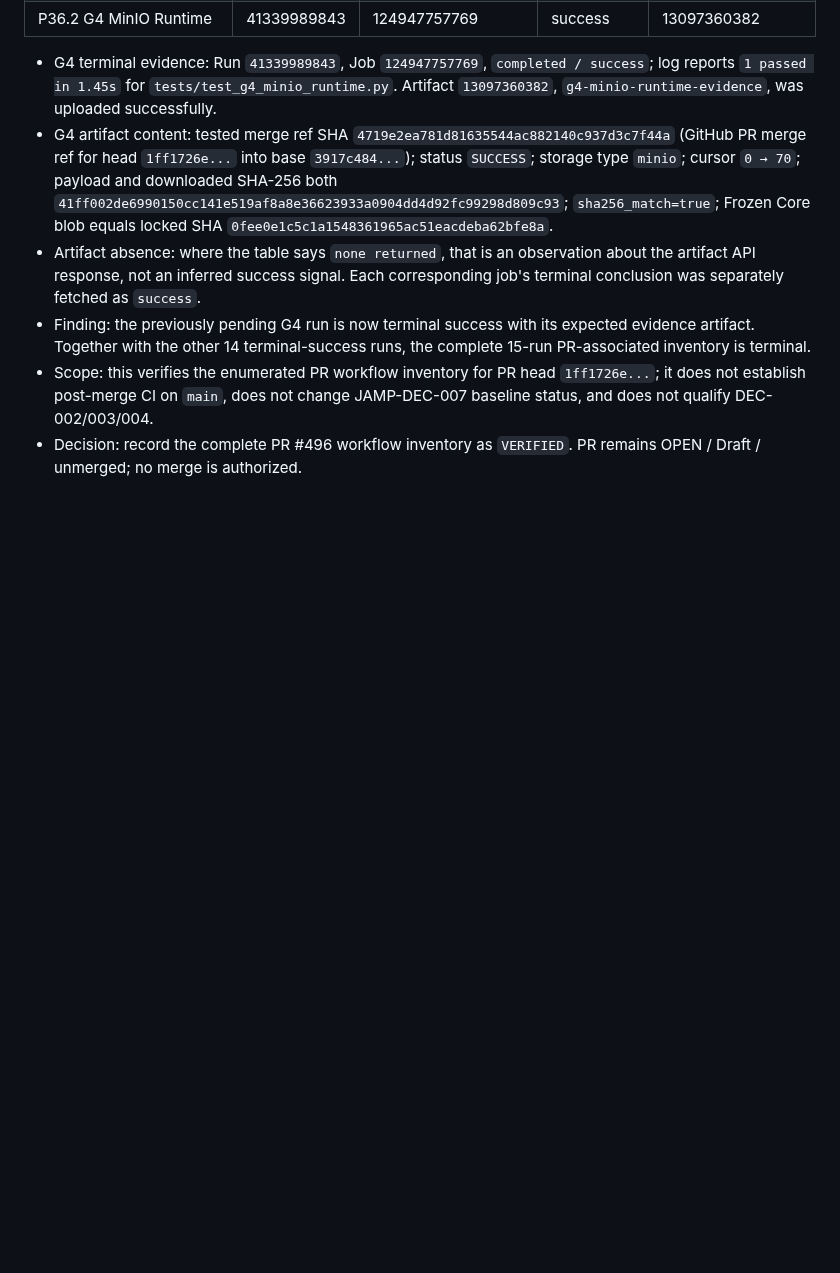
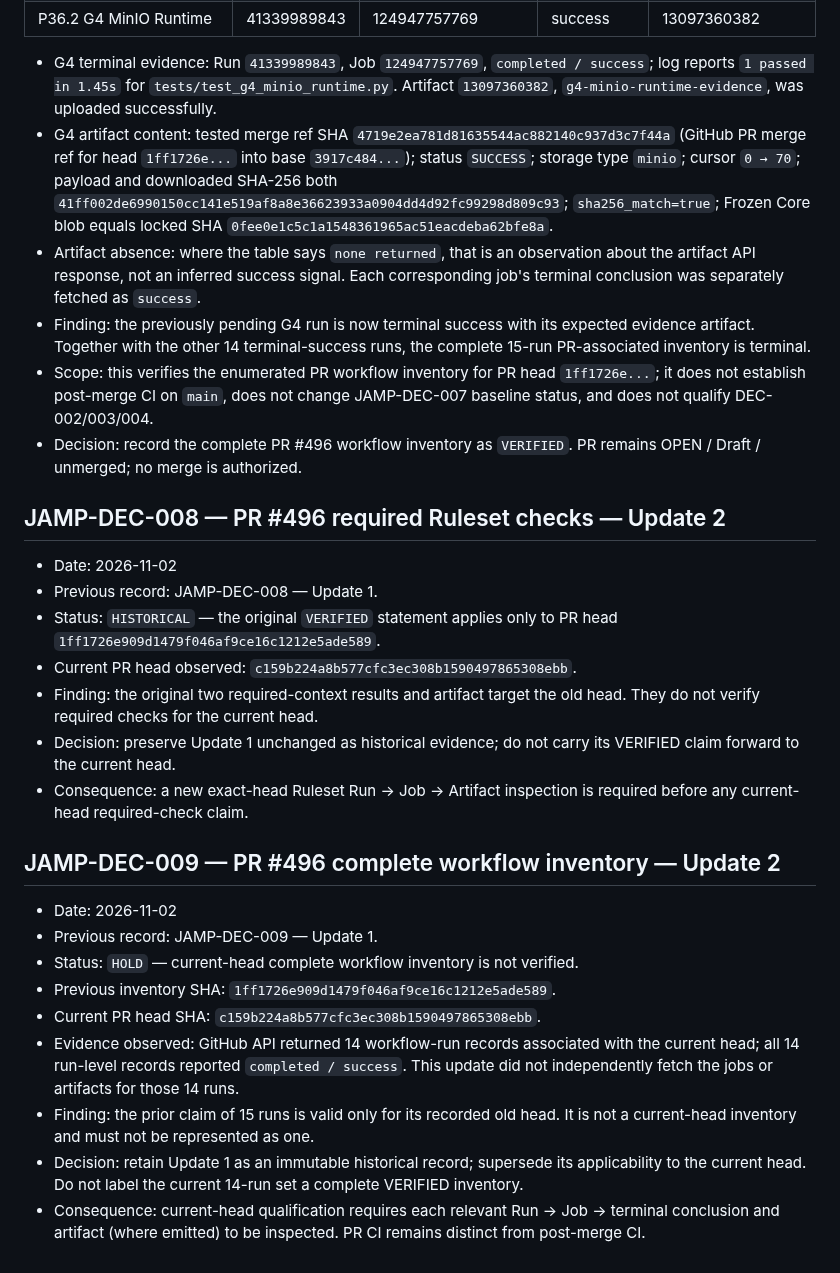
Before and after one commit to qwertymarketolog-lab/JAMP, a Markdown page: docs/DECISION_LOG.md, the part around the change. Rendered like a GitHub page; blank space fills up the shorter version.

Commit message:
docs: append corrections to PR CI evidence records

```diff
--- a/docs/DECISION_LOG.md
+++ b/docs/DECISION_LOG.md
@@ -523,3 +523,26 @@ Add subsequent records below. Never edit the historical findings above.
 - Finding: the previously pending G4 run is now terminal success with its expected evidence artifact. Together with the other 14 terminal-success runs, the complete 15-run PR-associated inventory is terminal.
 - Scope: this verifies the enumerated PR workflow inventory for PR head `1ff1726e...`; it does not establish post-merge CI on `main`, does not change JAMP-DEC-007 baseline status, and does not qualify DEC-002/003/004.
 - Decision: record the complete PR #496 workflow inventory as `VERIFIED`. PR remains OPEN / Draft / unmerged; no merge is authorized.
+
+
+## JAMP-DEC-008 — PR #496 required Ruleset checks — Update 2
+
+- Date: 2026-11-02
+- Previous record: JAMP-DEC-008 — Update 1.
+- Status: `HISTORICAL` — the original `VERIFIED` statement applies only to PR head `1ff1726e909d1479f046af9ce16c1212e5ade589`.
+- Current PR head observed: `c159b224a8b577cfc3ec308b1590497865308ebb`.
+- Finding: the original two required-context results and artifact target the old head. They do not verify required checks for the current head.
+- Decision: preserve Update 1 unchanged as historical evidence; do not carry its VERIFIED claim forward to the current head.
+- Consequence: a new exact-head Ruleset Run → Job → Artifact inspection is required before any current-head required-check claim.
+
+## JAMP-DEC-009 — PR #496 complete workflow inventory — Update 2
+
+- Date: 2026-11-02
+- Previous record: JAMP-DEC-009 — Update 1.
+- Status: `HOLD` — current-head complete workflow inventory is not verified.
+- Previous inventory SHA: `1ff1726e909d1479f046af9ce16c1212e5ade589`.
+- Current PR head SHA: `c159b224a8b577cfc3ec308b1590497865308ebb`.
+- Evidence observed: GitHub API returned 14 workflow-run records associated with the current head; all 14 run-level records reported `completed / success`. This update did not independently fetch the jobs or artifacts for those 14 runs.
+- Finding: the prior claim of 15 runs is valid only for its recorded old head. It is not a current-head inventory and must not be represented as one.
+- Decision: retain Update 1 as an immutable historical record; supersede its applicability to the current head. Do not label the current 14-run set a complete VERIFIED inventory.
+- Consequence: current-head qualification requires each relevant Run → Job → terminal conclusion and artifact (where emitted) to be inspected. PR CI remains distinct from post-merge CI.
```
